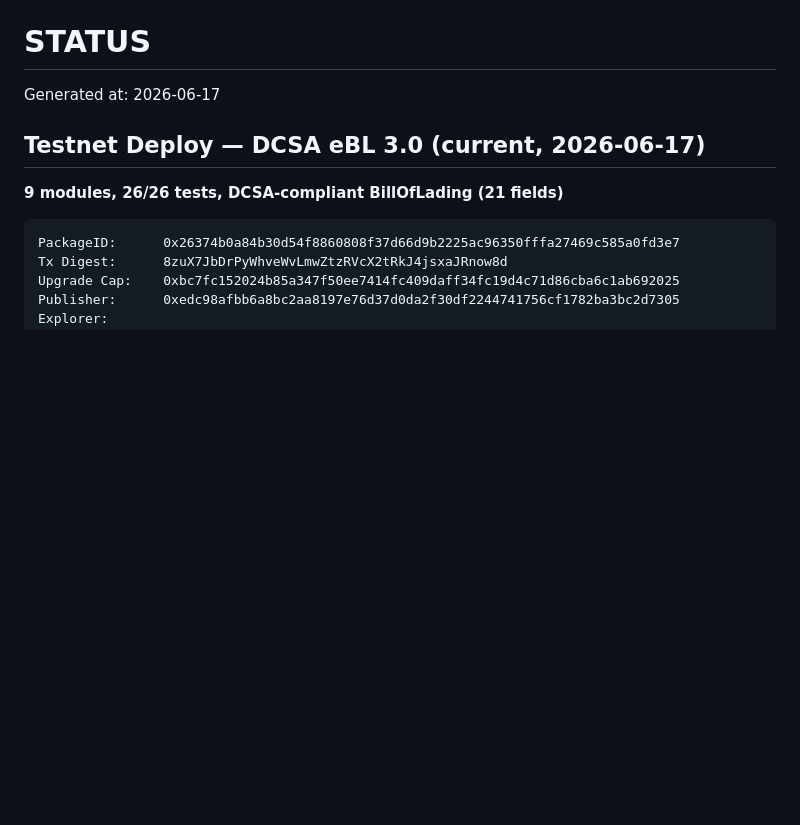
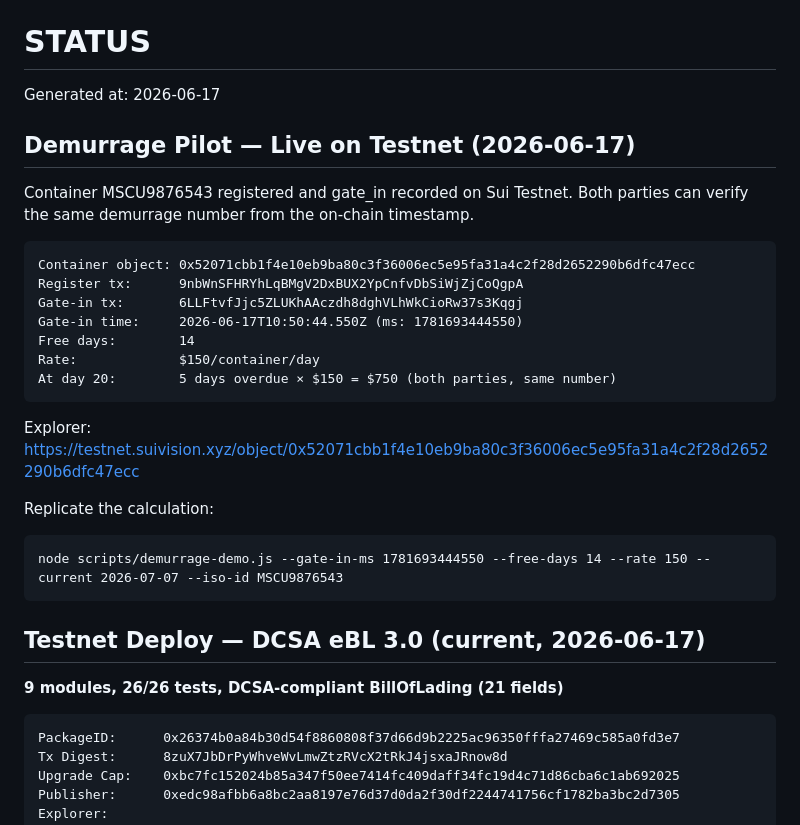
Before and after one commit to milan2307/exp-sui-walrus, a Markdown page: STATUS.md, the part around the change. Rendered like a GitHub page; blank space fills up the shorter version.

Commit message:
docs: update STATUS with live demurrage pilot data and new package ID
Co-Authored-By: Claude Sonnet 4.6 <noreply@anthropic.com>

````diff
--- a/STATUS.md
+++ b/STATUS.md
@@ -1,6 +1,29 @@
 # STATUS
 
 Generated at: 2026-06-17
+
+## Demurrage Pilot — Live on Testnet (2026-06-17)
+
+Container MSCU9876543 registered and gate_in recorded on Sui Testnet.
+Both parties can verify the same demurrage number from the on-chain timestamp.
+
+```text
+Container object: 0x52071cbb1f4e10eb9ba80c3f36006ec5e95fa31a4c2f28d2652290b6dfc47ecc
+Register tx:      9nbWnSFHRYhLqBMgV2DxBUX2YpCnfvDbSiWjZjCoQgpA
+Gate-in tx:       6LLFtvfJjc5ZLUKhAAczdh8dghVLhWkCioRw37s3Kqgj
+Gate-in time:     2026-06-17T10:50:44.550Z (ms: 1781693444550)
+Free days:        14
+Rate:             $150/container/day
+At day 20:        5 days overdue × $150 = $750 (both parties, same number)
+```
+
+Explorer:
+https://testnet.suivision.xyz/object/0x52071cbb1f4e10eb9ba80c3f36006ec5e95fa31a4c2f28d2652290b6dfc47ecc
+
+Replicate the calculation:
+```
+node scripts/demurrage-demo.js --gate-in-ms 1781693444550 --free-days 14 --rate 150 --current 2026-07-07 --iso-id MSCU9876543
+```
 
 ## Testnet Deploy — DCSA eBL 3.0 (current, 2026-06-17)
 
````
